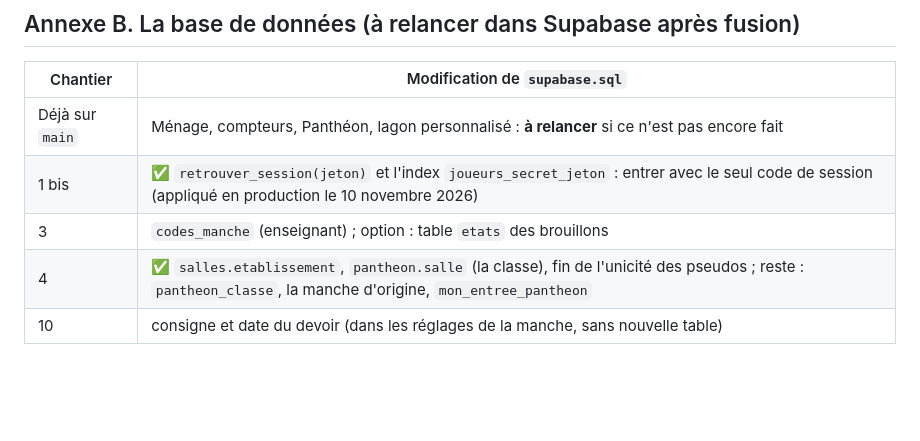
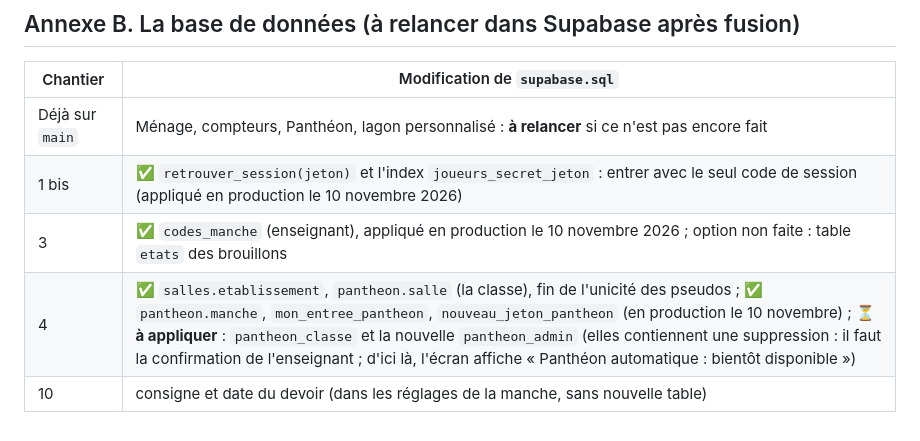
Before and after one commit to babash/lagon-arena, a Markdown page: TODO.md, the part around the change. Drawn GitHub-style; blank space fills up the shorter version.

Commit message:
TODO : état de la base en production
Co-Authored-By: Claude Opus 5.5 <noreply@anthropic.com>
Claude-Session: https://claude.ai/code/session_01T9kDLWKmPz97NSJTpTLhAY

```diff
--- a/TODO.md
+++ b/TODO.md
@@ -463,6 +463,6 @@ C'est la brique commune : elle sert à l'éditeur, au rapport, au coup de pouce
 |---|---|
 | Déjà sur `main` | Ménage, compteurs, Panthéon, lagon personnalisé : **à relancer** si ce n'est pas encore fait |
 | 1 bis | ✅ `retrouver_session(jeton)` et l'index `joueurs_secret_jeton` : entrer avec le seul code de session (appliqué en production le 10 novembre 2026) |
-| 3 | `codes_manche` (enseignant) ; option : table `etats` des brouillons |
-| 4 | ✅ `salles.etablissement`, `pantheon.salle` (la classe), fin de l'unicité des pseudos ; reste : `pantheon_classe`, la manche d'origine, `mon_entree_pantheon` |
+| 3 | ✅ `codes_manche` (enseignant), appliqué en production le 10 novembre 2026 ; option non faite : table `etats` des brouillons |
+| 4 | ✅ `salles.etablissement`, `pantheon.salle` (la classe), fin de l'unicité des pseudos ; ✅ `pantheon.manche`, `mon_entree_pantheon`, `nouveau_jeton_pantheon` (en production le 10 novembre) ; **⏳ à appliquer** : `pantheon_classe` et la nouvelle `pantheon_admin` (elles contiennent une suppression : il faut la confirmation de l'enseignant ; d'ici là, l'écran affiche « Panthéon automatique : bientôt disponible ») |
 | 10 | consigne et date du devoir (dans les réglages de la manche, sans nouvelle table) |
```
